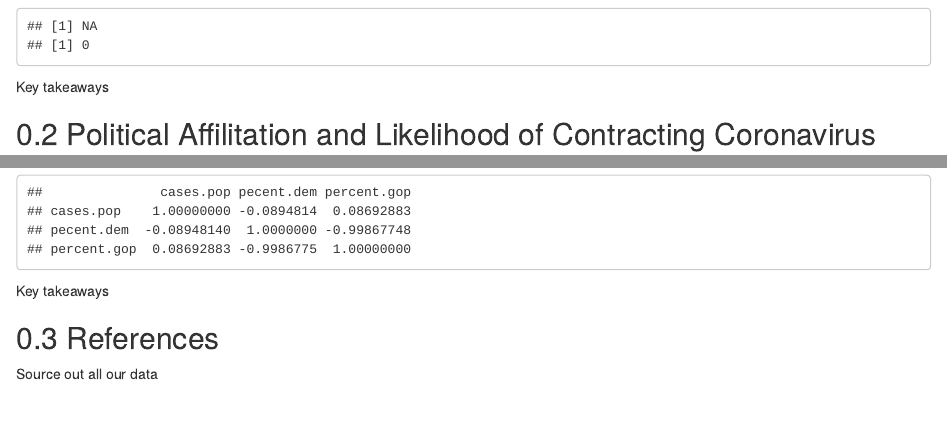
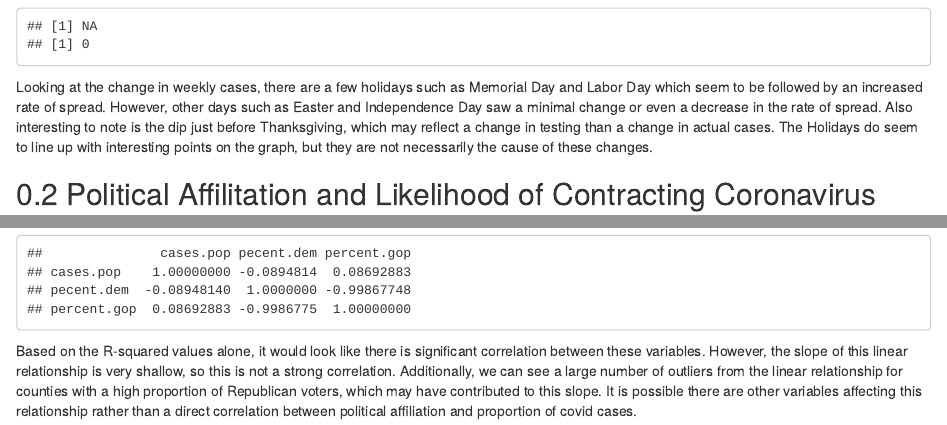
Before and after one commit to dannymcgarvey/covid-project-group-13, an R Markdown document (group13.rmd): the page in a window 1100 px wide, from 3360 px down before the commit and from 3340 px down after it, so that both start at the same text, and a second part further down, joined at a grey line. Rendered offline with R 4.5, knitr and Pandoc, with nearby package versions; some code elsewhere in the file could not run offline.

Commit message:
added commentary

````diff
--- a/group13.rmd
+++ b/group13.rmd
@@ -122,7 +122,13 @@ for (z in zeroes) {
 
 ```
 
-Key takeaways
+Looking at the change in weekly cases, there are a few holidays such as Memorial Day
+and Labor Day which seem to be followed by an increased rate of spread. However,
+other days such as Easter and Independence Day saw a minimal change or even a decrease
+in the rate of spread. Also interesting to note is the dip just before Thanksgiving,
+which may reflect a change in testing than a change in actual cases. The Holidays do
+seem to line up with interesting points on the graph, but they are not necessarily
+the cause of these changes.
 
 ## Political Affilitation and Likelihood of Contracting Coronavirus
 
@@ -160,8 +166,10 @@ cor(final, use = "complete.obs")
 
 ```
 
-Key takeaways
-
-## References
-
-Source out all our data
+Based on the R-squared values alone, it would look like there is significant
+correlation between these variables. However, the slope of this linear relationship
+is very shallow, so this is not a strong correlation. Additionally, we can see
+a large number of outliers from the linear relationship for counties with
+a high proportion of Republican voters, which may have contributed to this slope.
+It is possible there are other variables affecting this relationship rather than
+a direct correlation between political affiliation and proportion of covid cases.
````
